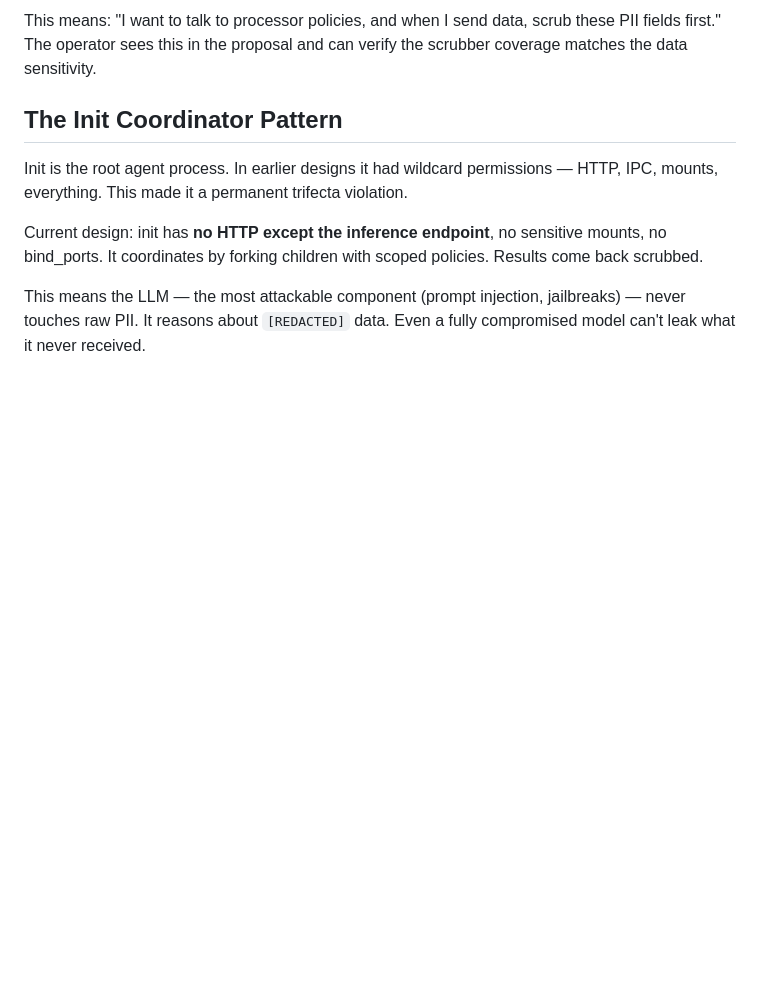
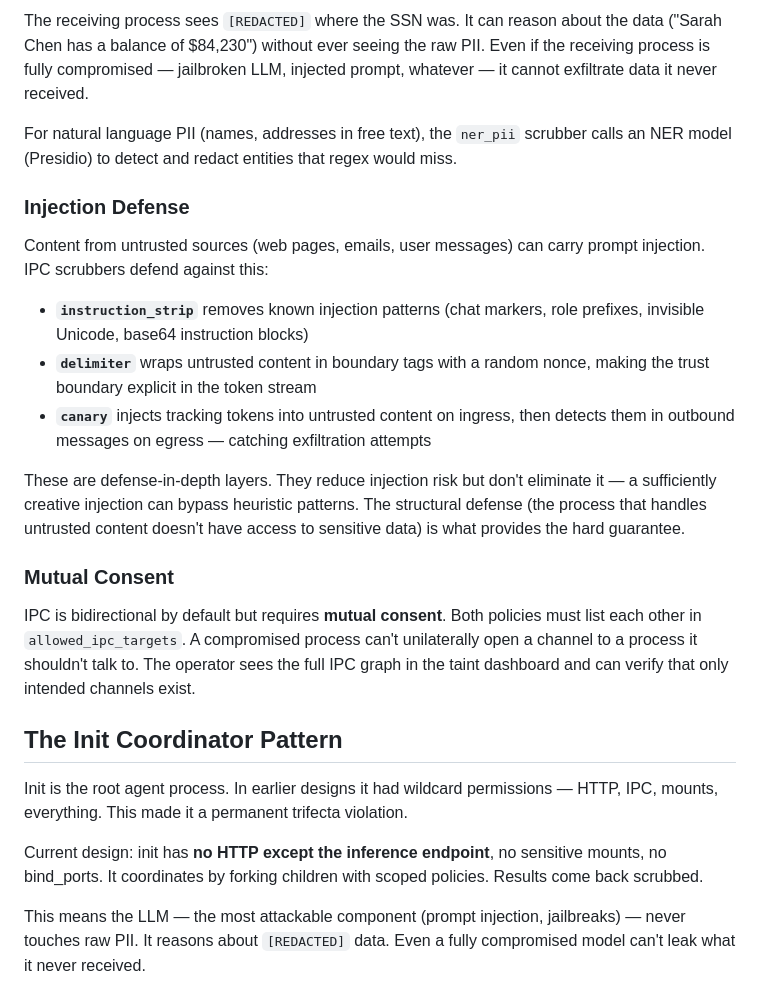
Before and after one commit to zaristei/nemoclaw-stack, a Markdown page: docs/mediator-design-principles.md, the part around one of its changes. Drawn GitHub-style; blank space fills up the shorter version.

````diff
--- a/docs/mediator-design-principles.md
+++ b/docs/mediator-design-principles.md
@@ -222,6 +207,22 @@ allowed_ipc_targets:
 ```
 
-This means: "I want to talk to processor policies, and when I send data, scrub these PII fields first." The operator sees this in the proposal and can verify the scrubber coverage matches the data sensitivity.
+The receiving process sees `[REDACTED]` where the SSN was. It can reason about the data ("Sarah Chen has a balance of $84,230") without ever seeing the raw PII. Even if the receiving process is fully compromised — jailbroken LLM, injected prompt, whatever — it cannot exfiltrate data it never received.
+
+For natural language PII (names, addresses in free text), the `ner_pii` scrubber calls an NER model (Presidio) to detect and redact entities that regex would miss.
+
+### Injection Defense
+
+Content from untrusted sources (web pages, emails, user messages) can carry prompt injection. IPC scrubbers defend against this:
+
+- **`instruction_strip`** removes known injection patterns (chat markers, role prefixes, invisible Unicode, base64 instruction blocks)
+- **`delimiter`** wraps untrusted content in boundary tags with a random nonce, making the trust boundary explicit in the token stream
+- **`canary`** injects tracking tokens into untrusted content on ingress, then detects them in outbound messages on egress — catching exfiltration attempts
+
+These are defense-in-depth layers. They reduce injection risk but don't eliminate it — a sufficiently creative injection can bypass heuristic patterns. The structural defense (the process that handles untrusted content doesn't have access to sensitive data) is what provides the hard guarantee.
+
+### Mutual Consent
+
+IPC is bidirectional by default but requires **mutual consent**. Both policies must list each other in `allowed_ipc_targets`. A compromised process can't unilaterally open a channel to a process it shouldn't talk to. The operator sees the full IPC graph in the taint dashboard and can verify that only intended channels exist.
 
 ## The Init Coordinator Pattern
 
````
Also changed, not shown: other parts of docs/mediator-design-principles.md (+33 -48 lines).
